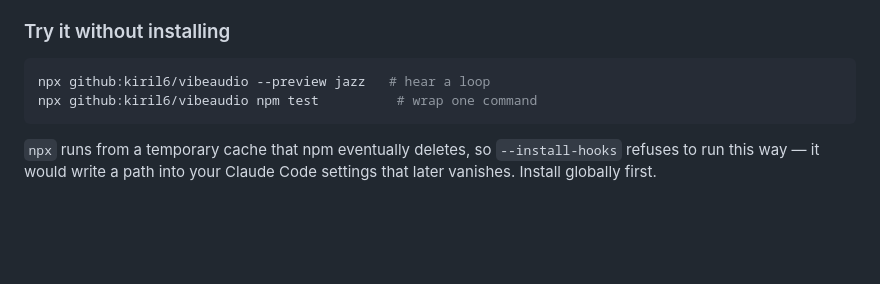
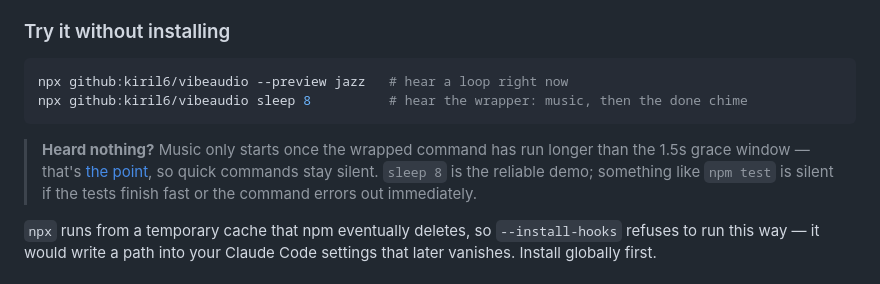
Before and after one commit to kiril6/vibeaudio, a Markdown page: README.md, the part around the change. Drawn GitHub-style; blank space fills up the shorter version.

Commit message:
docs: use sleep 8 as the try-it example, not npm test
npm test exits inside the 1.5s grace window whenever the tests are fast
or the command errors out, so the first example anyone runs produced
total silence and read as broken. sleep 8 reliably crosses the window.

Co-Authored-By: Claude Opus 5 <noreply@anthropic.com>

````diff
--- a/README.md
+++ b/README.md
@@ -94,9 +94,11 @@ vibe claude -p "explain this repo"
 ### Try it without installing
 
 ```bash
-npx github:kiril6/vibeaudio --preview jazz   # hear a loop
-npx github:kiril6/vibeaudio npm test          # wrap one command
+npx github:kiril6/vibeaudio --preview jazz   # hear a loop right now
+npx github:kiril6/vibeaudio sleep 8          # hear the wrapper: music, then the done chime
 ```
+
+> **Heard nothing?** Music only starts once the wrapped command has run longer than the 1.5s grace window — that's [the point](#-what-makes-vibeaudio-different), so quick commands stay silent. `sleep 8` is the reliable demo; something like `npm test` is silent if the tests finish fast or the command errors out immediately.
 
 `npx` runs from a temporary cache that npm eventually deletes, so `--install-hooks` refuses to run this way — it would write a path into your Claude Code settings that later vanishes. Install globally first.
 
````
